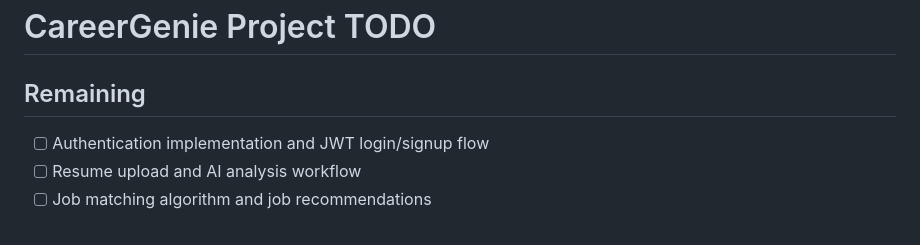
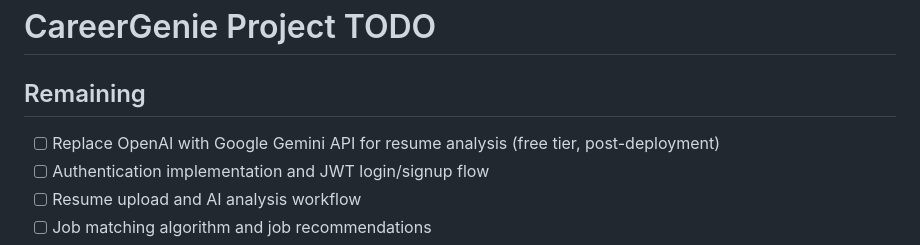
Before and after one commit to GrayViper/Carrier_Genie, a Markdown page: TODO.md, the part around the change. Rendered like a GitHub page.

Commit message:
sixteenth commit

```diff
--- a/TODO.md
+++ b/TODO.md
@@ -1,6 +1,7 @@
 # CareerGenie Project TODO
 
 ## Remaining
+- [ ] Replace OpenAI with Google Gemini API for resume analysis (free tier, post-deployment)
 - [ ] Authentication implementation and JWT login/signup flow
 - [ ] Resume upload and AI analysis workflow
 - [ ] Job matching algorithm and job recommendations
```
